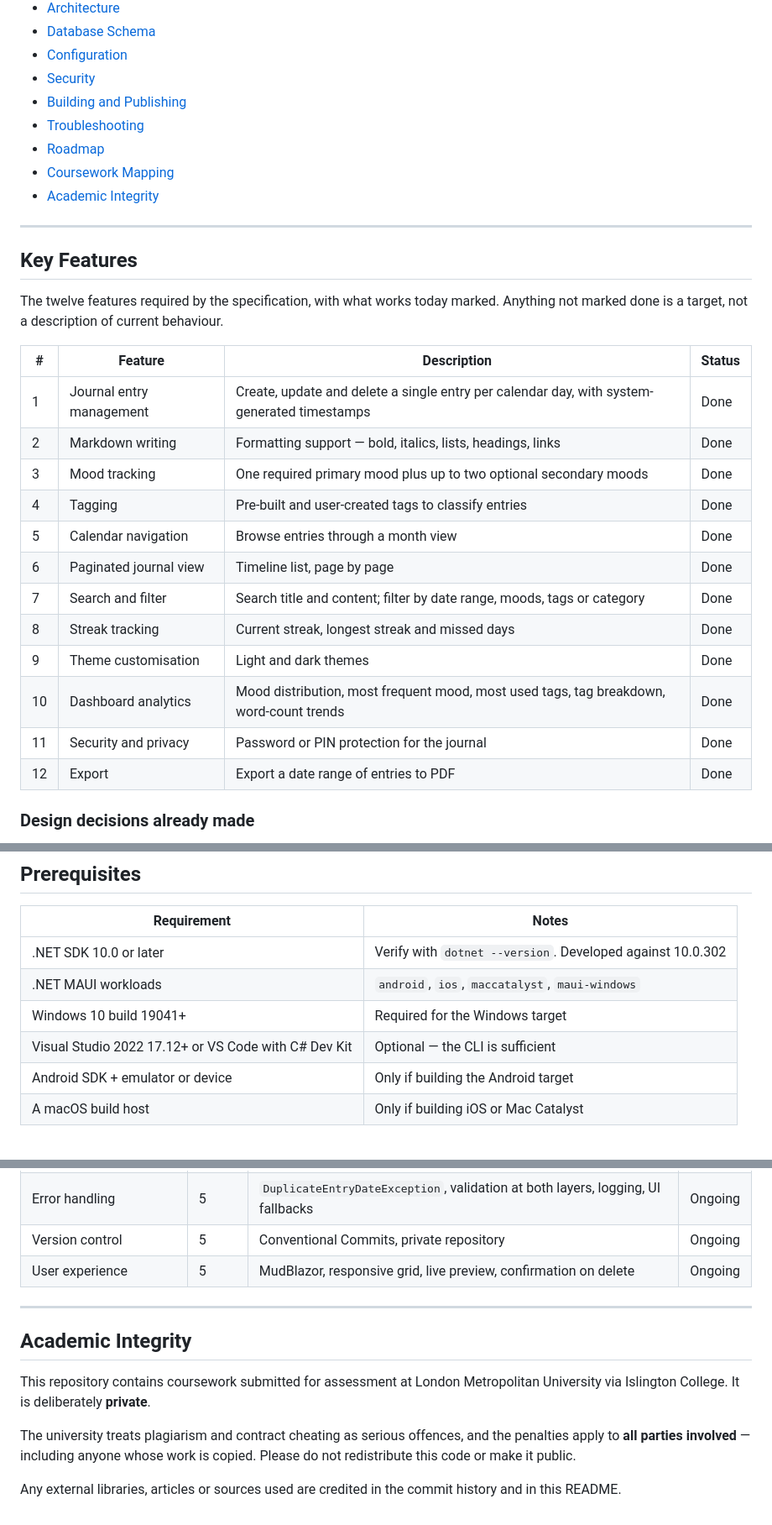
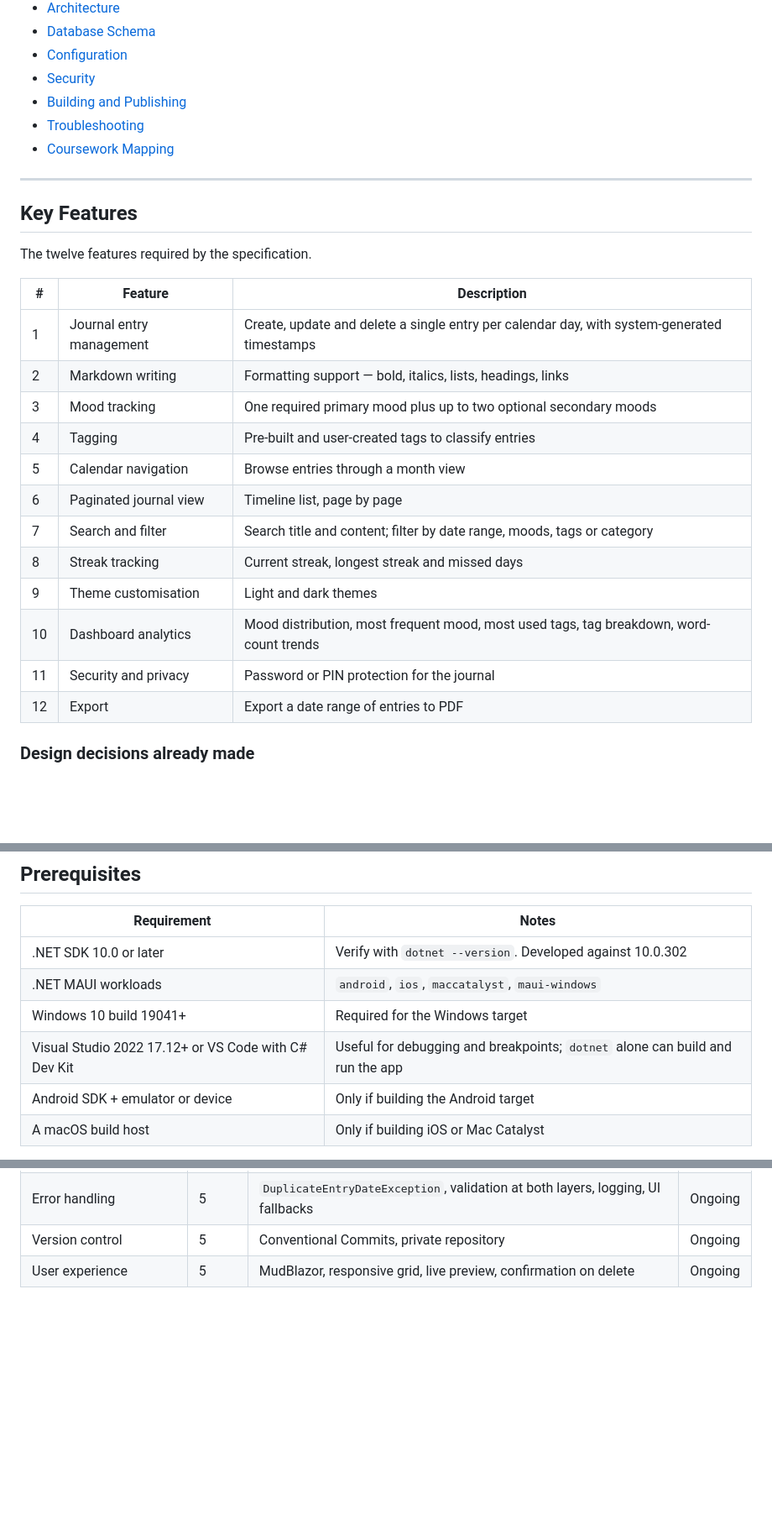
Before and after one commit to saurav-shah89/reflect, a Markdown page: README.md, 3 parts joined by grey strips. Shown at 84% size. GitHub-like rendering; blank space fills up the shorter version.

Commit message:
docs: trim the readme
Drops the Status column from the feature table, the roadmap, and the
academic integrity notice, and rewords the Visual Studio row.

```diff
--- a/README.md
+++ b/README.md
@@ -23,31 +23,28 @@ Built with .NET MAUI Blazor Hybrid for **CS6004NI Application Development**, Cou
 - [Security](#security)
 - [Building and Publishing](#building-and-publishing)
 - [Troubleshooting](#troubleshooting)
-- [Roadmap](#roadmap)
 - [Coursework Mapping](#coursework-mapping)
-- [Academic Integrity](#academic-integrity)
 
 ---
 
 ## Key Features
 
-The twelve features required by the specification, with what works today marked. Anything not
-marked done is a target, not a description of current behaviour.
+The twelve features required by the specification.
 
-| # | Feature | Description | Status |
-| --- | --- | --- | --- |
-| 1 | Journal entry management | Create, update and delete a single entry per calendar day, with system-generated timestamps | Done |
-| 2 | Markdown writing | Formatting support — bold, italics, lists, headings, links | Done |
-| 3 | Mood tracking | One required primary mood plus up to two optional secondary moods | Done |
-| 4 | Tagging | Pre-built and user-created tags to classify entries | Done |
-| 5 | Calendar navigation | Browse entries through a month view | Done |
-| 6 | Paginated journal view | Timeline list, page by page | Done |
-| 7 | Search and filter | Search title and content; filter by date range, moods, tags or category | Done |
-| 8 | Streak tracking | Current streak, longest streak and missed days | Done |
-| 9 | Theme customisation | Light and dark themes | Done |
-| 10 | Dashboard analytics | Mood distribution, most frequent mood, most used tags, tag breakdown, word-count trends | Done |
-| 11 | Security and privacy | Password or PIN protection for the journal | Done |
-| 12 | Export | Export a date range of entries to PDF | Done |
+| # | Feature | Description |
+| --- | --- | --- |
+| 1 | Journal entry management | Create, update and delete a single entry per calendar day, with system-generated timestamps |
+| 2 | Markdown writing | Formatting support — bold, italics, lists, headings, links |
+| 3 | Mood tracking | One required primary mood plus up to two optional secondary moods |
+| 4 | Tagging | Pre-built and user-created tags to classify entries |
+| 5 | Calendar navigation | Browse entries through a month view |
+| 6 | Paginated journal view | Timeline list, page by page |
+| 7 | Search and filter | Search title and content; filter by date range, moods, tags or category |
+| 8 | Streak tracking | Current streak, longest streak and missed days |
+| 9 | Theme customisation | Light and dark themes |
+| 10 | Dashboard analytics | Mood distribution, most frequent mood, most used tags, tag breakdown, word-count trends |
+| 11 | Security and privacy | Password or PIN protection for the journal |
+| 12 | Export | Export a date range of entries to PDF |
 
 ### Design decisions already made
 
@@ -103,7 +100,7 @@ take precedence over transitive versions. Restore is free of `NU1903` warnings a
 | .NET SDK 10.0 or later | Verify with `dotnet --version`. Developed against 10.0.302 |
 | .NET MAUI workloads | `android`, `ios`, `maccatalyst`, `maui-windows` |
 | Windows 10 build 19041+ | Required for the Windows target |
-| Visual Studio 2022 17.12+ or VS Code with C# Dev Kit | Optional — the CLI is sufficient |
+| Visual Studio 2022 17.12+ or VS Code with C# Dev Kit | Useful for debugging and breakpoints; `dotnet` alone can build and run the app |
 | Android SDK + emulator or device | Only if building the Android target |
 | A macOS build host | Only if building iOS or Mac Catalyst |
 
@@ -640,17 +604,3 @@ Where each marking-scheme item is or will be satisfied. Kept current as work lan
 | Error handling | 5 | `DuplicateEntryDateException`, validation at both layers, logging, UI fallbacks | Ongoing |
 | Version control | 5 | Conventional Commits, private repository | Ongoing |
 | User experience | 5 | MudBlazor, responsive grid, live preview, confirmation on delete | Ongoing |
-
----
-
-## Academic Integrity
-
-This repository contains coursework submitted for assessment at London Metropolitan
-University via Islington College. It is deliberately **private**.
-
-The university treats plagiarism and contract cheating as serious offences, and the penalties
-apply to **all parties involved** — including anyone whose work is copied. Please do not
-redistribute this code or make it public.
-
-Any external libraries, articles or sources used are credited in the commit history and in
-this README.
```
Also changed, not shown: other parts of README.md (+0 -33 lines).
